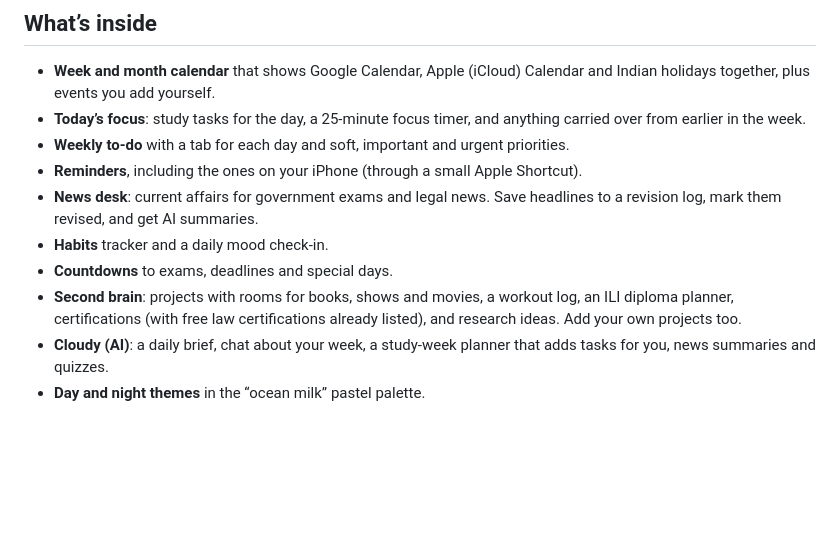
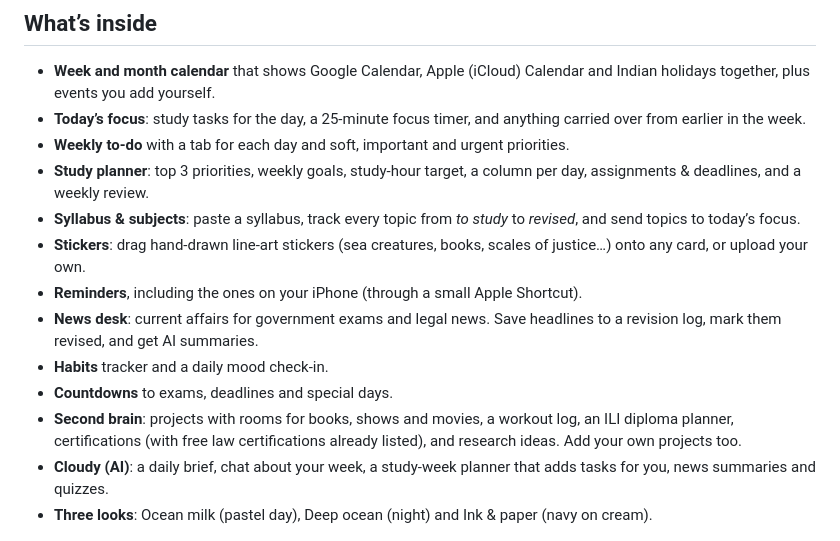
Before and after one commit to SriKumar2/LifeStyle-Planner, a Markdown page: README.md, the part around the change. GitHub-like rendering; blank space fills up the shorter version.

```diff
--- a/README.md
+++ b/README.md
@@ -32,13 +32,16 @@ Stuck? See [Troubleshooting](docs/TROUBLESHOOTING.md).
 - **Week and month calendar** that shows Google Calendar, Apple (iCloud) Calendar and Indian holidays together, plus events you add yourself.
 - **Today’s focus**: study tasks for the day, a 25-minute focus timer, and anything carried over from earlier in the week.
 - **Weekly to-do** with a tab for each day and soft, important and urgent priorities.
+- **Study planner**: top 3 priorities, weekly goals, study-hour target, a column per day, assignments & deadlines, and a weekly review.
+- **Syllabus & subjects**: paste a syllabus, track every topic from *to study* to *revised*, and send topics to today’s focus.
+- **Stickers**: drag hand-drawn line-art stickers (sea creatures, books, scales of justice…) onto any card, or upload your own.
 - **Reminders**, including the ones on your iPhone (through a small Apple Shortcut).
 - **News desk**: current affairs for government exams and legal news. Save headlines to a revision log, mark them revised, and get AI summaries.
 - **Habits** tracker and a daily mood check-in.
 - **Countdowns** to exams, deadlines and special days.
 - **Second brain**: projects with rooms for books, shows and movies, a workout log, an ILI diploma planner, certifications (with free law certifications already listed), and research ideas. Add your own projects too.
 - **Cloudy (AI)**: a daily brief, chat about your week, a study-week planner that adds tasks for you, news summaries and quizzes.
-- **Day and night themes** in the “ocean milk” pastel palette.
+- **Three looks**: Ocean milk (pastel day), Deep ocean (night) and Ink & paper (navy on cream).
 
 <p align="center"><img src="docs/images/phone.png" alt="Cloud Nine on an iPhone" width="260">&nbsp;&nbsp;<img src="docs/images/dark.png" alt="Night mode" width="560"></p>
 
```
Also changed, not shown: docs/USING.md (+40 -1 lines), docs/images/deadlines.png (added), docs/images/ink.png (added), docs/images/stickers.png (added), docs/images/study-week.png (added), docs/images/syllabus.png (added), 9 other files.
